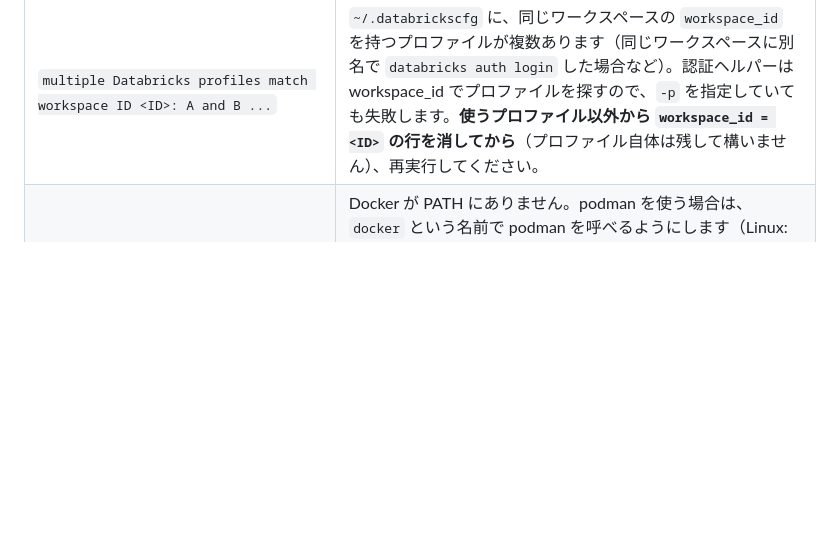
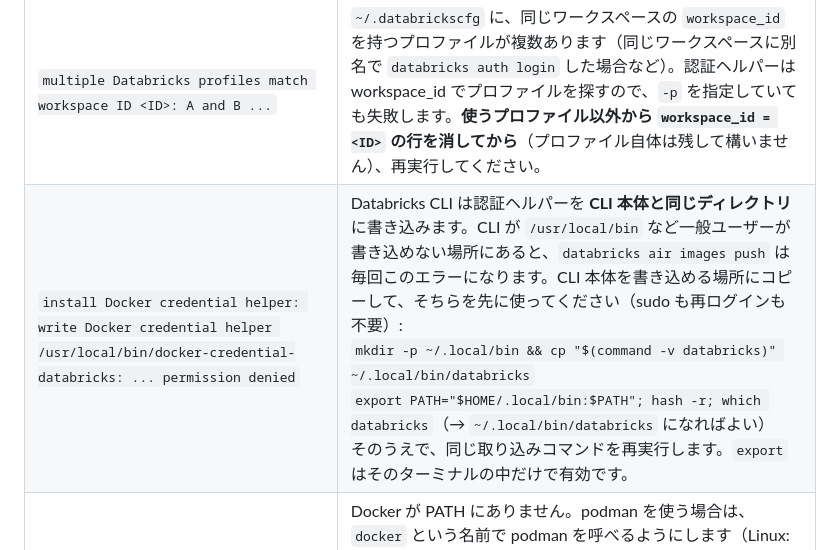
Before and after one commit to hiouchiy/databricks-air-verl-gemma4, a Markdown page: setup.md, the part around the change. Drawn GitHub-style; blank space fills up the shorter version.

Commit message:
docs: §7-3 credential-helper "permission denied" when CLI is in /usr/local/bin
The CLI writes docker-credential-databricks next to its own binary
(libs/dockercredentials/shim.go: installDir = filepath.Dir(databricksPath)) on
every `air images push`, so a root-owned install dir always fails. Fix: copy the
CLI to ~/.local/bin and put it first on PATH. Reproduced the exact error with a
read-only dir and verified the fix (helper installed next to the copied CLI).

Refs #4

Co-authored-by: Isaac <no-reply@databricks.com>

```diff
--- a/setup.md
+++ b/setup.md
@@ -647,6 +647,7 @@ databricks air cancel <RUN_ID> -p handson
 | エラー・症状 | 原因と対処 |
 |---|---|
 | `multiple Databricks profiles match workspace ID <ID>: A and B ...` | `~/.databrickscfg` に、同じワークスペースの `workspace_id` を持つプロファイルが複数あります（同じワークスペースに別名で `databricks auth login` した場合など）。認証ヘルパーは workspace_id でプロファイルを探すので、`-p` を指定していても失敗します。**使うプロファイル以外から `workspace_id = <ID>` の行を消してから**（プロファイル自体は残して構いません）、再実行してください。 |
+| `install Docker credential helper: write Docker credential helper /usr/local/bin/docker-credential-databricks: ... permission denied` | Databricks CLI は認証ヘルパーを **CLI 本体と同じディレクトリ**に書き込みます。CLI が `/usr/local/bin` など一般ユーザーが書き込めない場所にあると、`databricks air images push` は毎回このエラーになります。CLI 本体を書き込める場所にコピーして、そちらを先に使ってください（sudo も再ログインも不要）:<br>`mkdir -p ~/.local/bin && cp "$(command -v databricks)" ~/.local/bin/databricks`<br>`export PATH="$HOME/.local/bin:$PATH"; hash -r; which databricks`（→ `~/.local/bin/databricks` になればよい）<br>そのうえで、同じ取り込みコマンドを再実行します。`export` はそのターミナルの中だけで有効です。 |
 | `docker が見つかりません` / `docker: command not found` | Docker が PATH にありません。podman を使う場合は、`docker` という名前で podman を呼べるようにします（Linux: `podman-docker` パッケージを入れる。または `ln -sf "$(command -v podman)" ~/podshim/docker` を作り、`export PATH=~/podshim:$PATH`）。macOS では先に `podman machine start` を実行してください。Docker も podman も使えない場合は crane を使います（§7-1）。 |
 | `permission denied ... docker.sock`（Linux） | `docker` に sudo が必要な状態です。`sudo usermod -aG docker $USER` を実行して、ログインし直してください。 |
 | `PERMISSION_DENIED: Databricks Artifact Registry is not enabled for this workspace.`（push が `trying to reuse blob ... StatusCode: 403` で止まる） | ワークスペースで Previews の「Databricks Artifact Registry」が有効になっていません。管理者が ON にしてから再実行してください。 |
```
